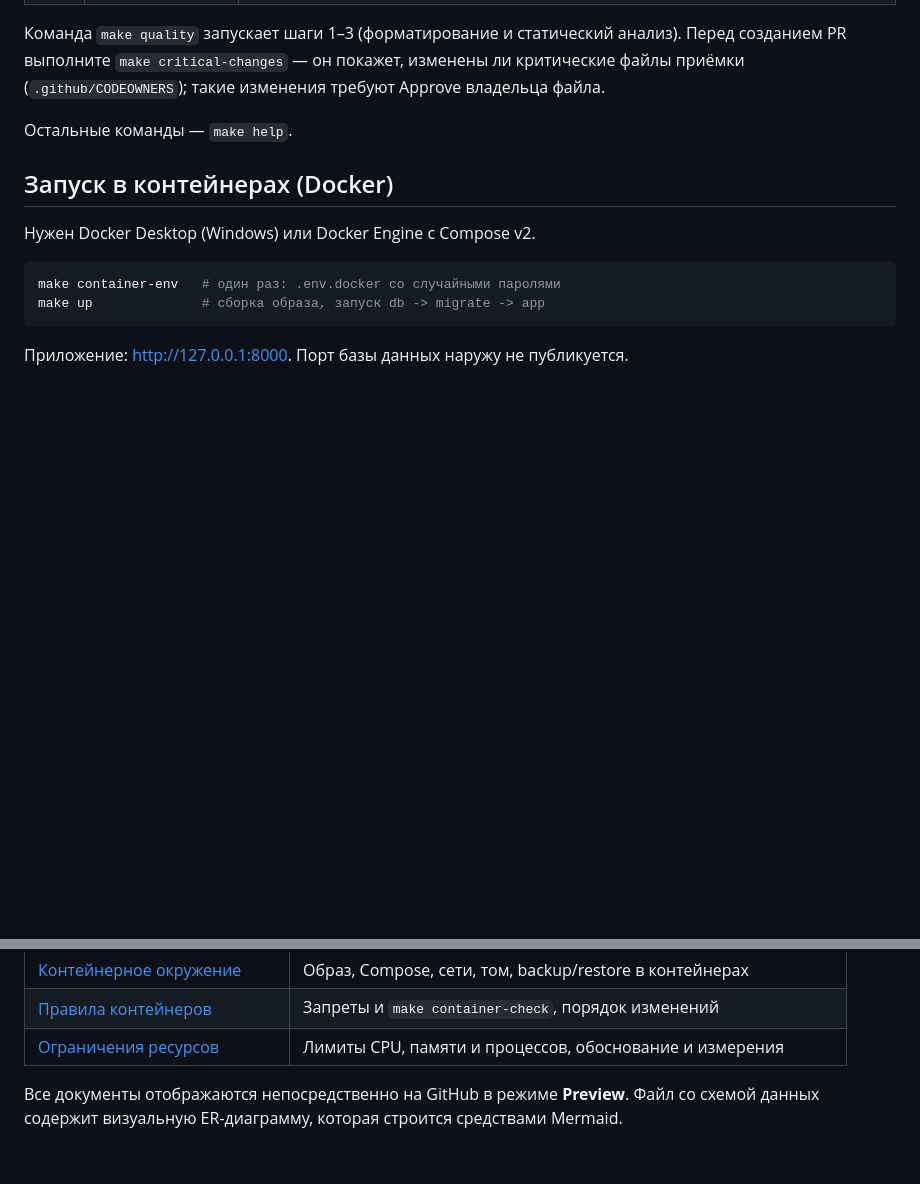
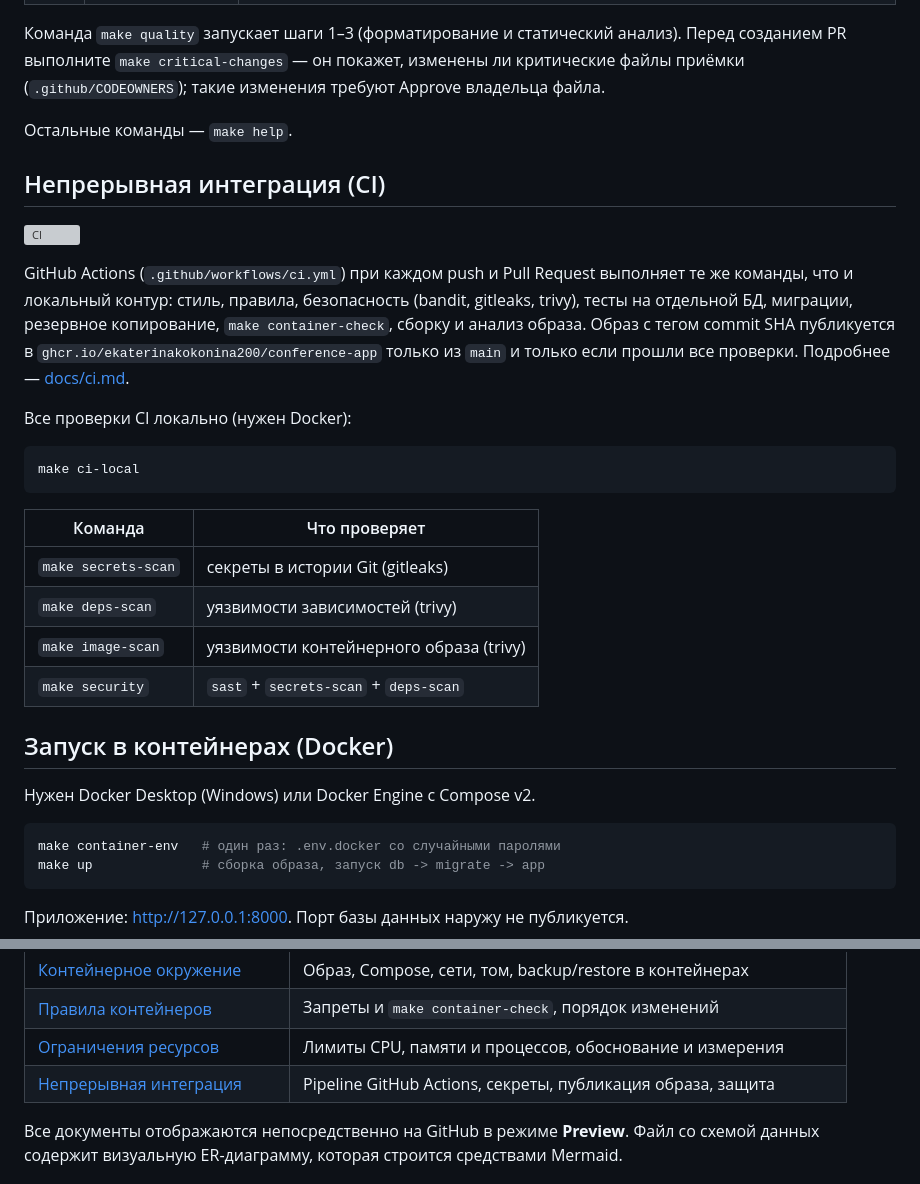
Before and after one commit to Ekaterinakokonina200/conference_DevOps, a Markdown page: README.md, 2 parts joined by grey strips. Drawn GitHub-style; blank space fills up the shorter version; grey boxes are pictures that could not be loaded.

Commit message:
docs: describe CI pipeline, rules and protection

````diff
--- a/README.md
+++ b/README.md
@@ -156,6 +156,30 @@ make verify
 
 Остальные команды — `make help`.
 
+## Непрерывная интеграция (CI)
+
+[![CI](https://github.com/Ekaterinakokonina200/conference_DevOps/actions/workflows/ci.yml/badge.svg?branch=main)](https://github.com/Ekaterinakokonina200/conference_DevOps/actions/workflows/ci.yml)
+
+GitHub Actions (`.github/workflows/ci.yml`) при каждом push и Pull Request
+выполняет те же команды, что и локальный контур: стиль, правила, безопасность
+(bandit, gitleaks, trivy), тесты на отдельной БД, миграции, резервное
+копирование, `make container-check`, сборку и анализ образа. Образ с тегом
+commit SHA публикуется в `ghcr.io/ekaterinakokonina200/conference-app` только
+из `main` и только если прошли все проверки. Подробнее — [docs/ci.md](docs/ci.md).
+
+Все проверки CI локально (нужен Docker):
+
+```bash
+make ci-local
+```
+
+| Команда | Что проверяет |
+|---|---|
+| `make secrets-scan` | секреты в истории Git (gitleaks) |
+| `make deps-scan` | уязвимости зависимостей (trivy) |
+| `make image-scan` | уязвимости контейнерного образа (trivy) |
+| `make security` | `sast` + `secrets-scan` + `deps-scan` |
+
 ## Запуск в контейнерах (Docker)
 
 Нужен Docker Desktop (Windows) или Docker Engine с Compose v2.
@@ -202,6 +226,7 @@ make up              # сборка образа, запуск db -> migrate ->
 | [Контейнерное окружение](docs/container.md)              | Образ, Compose, сети, том, backup/restore в контейнерах     |
 | [Правила контейнеров](docs/container-rules.md)           | Запреты и `make container-check`, порядок изменений         |
 | [Ограничения ресурсов](docs/container-resources.md)      | Лимиты CPU, памяти и процессов, обоснование и измерения     |
+| [Непрерывная интеграция](docs/ci.md)                     | Pipeline GitHub Actions, секреты, публикация образа, защита |
 
 Все документы отображаются непосредственно на GitHub в режиме **Preview**. Файл со схемой данных содержит визуальную ER-диаграмму, которая строится средствами Mermaid.
 
````
Also changed, not shown: docs/ci.md (added, +163 -0 lines), docs/quality-rules.md (+24 -0 lines).
